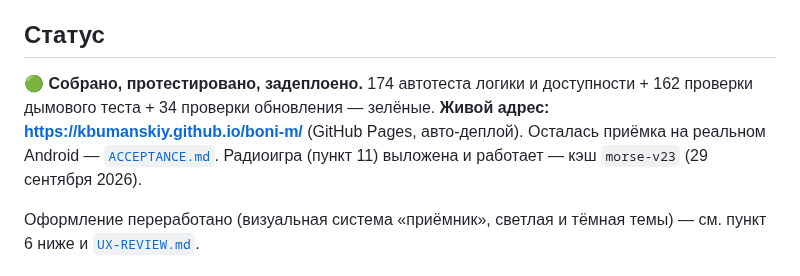
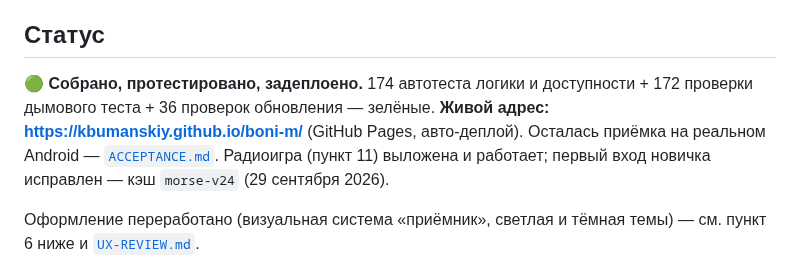
Before and after one commit to kbumanskiy/boni-m, a Markdown page: CLAUDE.md, the part around the change. GitHub-like rendering.

```diff
--- a/CLAUDE.md
+++ b/CLAUDE.md
@@ -20,10 +20,11 @@
 Как на этом заработать — [`MONETIZATION.md`](MONETIZATION.md) (план, ничего не подключено).
 
 ## Статус
-🟢 **Собрано, протестировано, задеплоено.** 174 автотеста логики и доступности + 162 проверки
-дымового теста + 34 проверки обновления — зелёные. **Живой адрес: https://kbumanskiy.github.io/boni-m/**
+🟢 **Собрано, протестировано, задеплоено.** 174 автотеста логики и доступности + 172 проверки
+дымового теста + 36 проверок обновления — зелёные. **Живой адрес: https://kbumanskiy.github.io/boni-m/**
 (GitHub Pages, авто-деплой). Осталась приёмка на реальном Android — [`ACCEPTANCE.md`](ACCEPTANCE.md).
-Радиоигра (пункт 11) выложена и работает — кэш `morse-v23` (29 сентября 2026).
+Радиоигра (пункт 11) выложена и работает; первый вход новичка исправлен — кэш `morse-v24`
+(29 сентября 2026).
 
 Оформление переработано (визуальная система «приёмник», светлая и тёмная темы) —
 см. пункт 6 ниже и [`UX-REVIEW.md`](UX-REVIEW.md).
```
Also changed, not shown: СТАТУС.md (+21 -0 lines).
